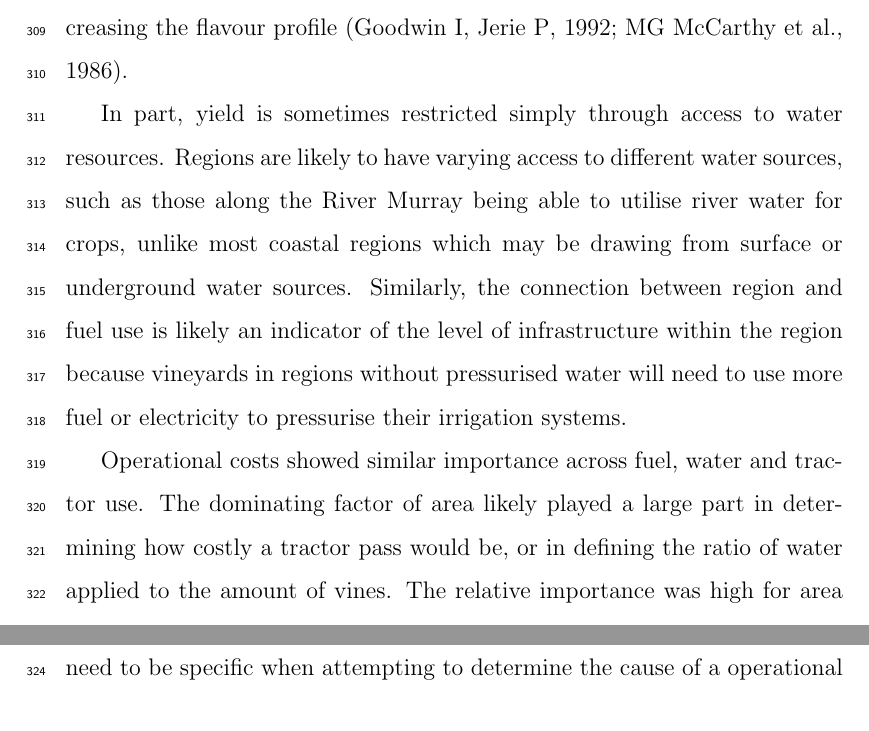
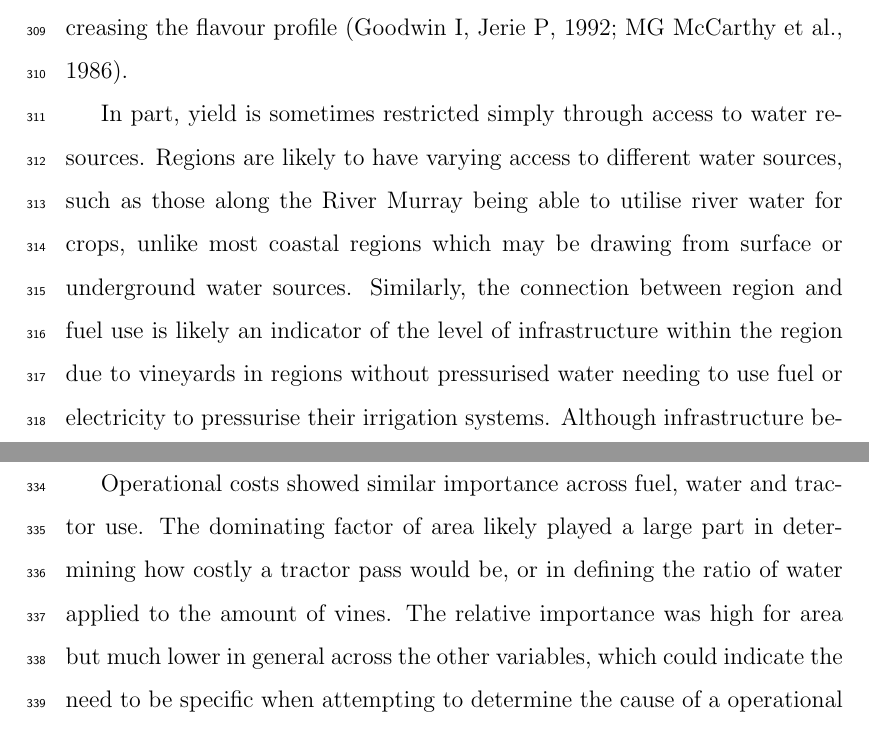
Before and after one commit to JixTheCat/Operating-costs-and-Revenue, a LaTeX paper (article.tex): two parts of pages 16 and 17 of 51, joined at a grey line, cut so that both start at the same text. Compiled offline with pdfLaTeX.

Commit message:
edit no. 11

```diff
--- a/article.tex
+++ b/article.tex
@@ -341,7 +341,7 @@ The association between yield and region is demonstrated by yield apparing as th
 \par
 Warmer regions are known to be beneficial in hastening the ripening process of winegrapes \citep{webbObservedTrendsWinegrape2011}. Warmer regions are also associated with lower quality grapes, caused largely due to this hastened ripening \citep{botting1996canopy}. It is likely that the combination of larger vineyards with higher water use is a determining factor in classifying regions which favour larger production of grapes; reflected through region using water use so prominently in the XGBoost ensemble. The link to water resources in defining regions is also an important consideration, as vineyards can leverage higher irrigation rates if water resources are available. A further consideration in the link between revenue and region is that grape prices are set at a regional level by buyers \citep{wineaustraliaNationalVintageReport2022}. It is also important to consider that some regions carry particular fame regarding the quality of their produce such as Tasmania, the Hunter Valley and Barossa Valley \citep{hallidayAustralianWineEncyclopedia2009}. This classification can be contrasted with other warmer regions of higher rainfall that use the warmer climate to concentrate their grapes, increasing the flavour profile \citep{goodwinijeriepRegulatedDeficitIrrigation1992,mgmccarthyEffectCropLoad1986}.
 \par
-In part, yield is sometimes restricted simply through access to water resources. Regions are likely to have varying access to different water sources, such as those along the River Murray being able to utilise river water for crops, unlike most coastal regions which may be drawing from surface or underground water sources. Similarly, the connection between region and fuel use is likely an indicator of the level of infrastructure within the region because vineyards in regions without pressurised water will need to use more fuel or electricity to pressurise their irrigation systems.
+In part, yield is sometimes restricted simply through access to water resources. Regions are likely to have varying access to different water sources, such as those along the River Murray being able to utilise river water for crops, unlike most coastal regions which may be drawing from surface or underground water sources. Similarly, the connection between region and fuel use is likely an indicator of the level of infrastructure within the region due to vineyards in regions without pressurised water needing to use fuel or electricity to pressurise their irrigation systems. Although infrastructure between regions, especially further from cities is likely to vary, fuel price itself has little variation across regional Australia. It is reported by the Australian Competition and Consumer Commission that during the period of this data, that regional fuel prices tended to be higher (+5.4c/litre) and more stable than urban prices due to their primary driver being international market trends~\citep{aipFactsPricesRegional2019}. The importance between fuel and other variables is a complicated interaction. The size, number of blocks, types and age of equipment will contribute to the efficiency of its use and the amount required across a site. It is likely that larger operations will generaly gain from economies of scale but also risk further incurring costs from the need to redeploy equipment. A further connection between region and fuel is the possible requirement of more specialty equipment, either due to regional practices differing or physical requirements such as greater inclines. However, the style of management will also greatly contribute to how efficient both fuel and water are used, which is difficult to account for through the use of a metric.
 \par
 Operational costs showed similar importance across fuel, water and tractor use. The dominating factor of area likely played a large part in determining how costly a tractor pass would be, or in defining the ratio of water applied to the amount of vines. The relative importance was high for area but much lower in general across the other variables, which could indicate the need to be specific when attempting to determine the cause of a operational cost. Although these analyses attempted to capture the complexity between how variables interacted when determining operational costs (see Figure \ref{fig:operating_costs_sankey}), in reality these relationships are likely even more complicated. An example of how interrelated operational costs can be, is
 the optimisation of tractor passes to achieve multiple goals in a pass, being shown to reduce energy use in vineyards, decreasing running costs, as well as reducing soil compaction \citep{capelloEffectsTractorPasses2019}.
```
